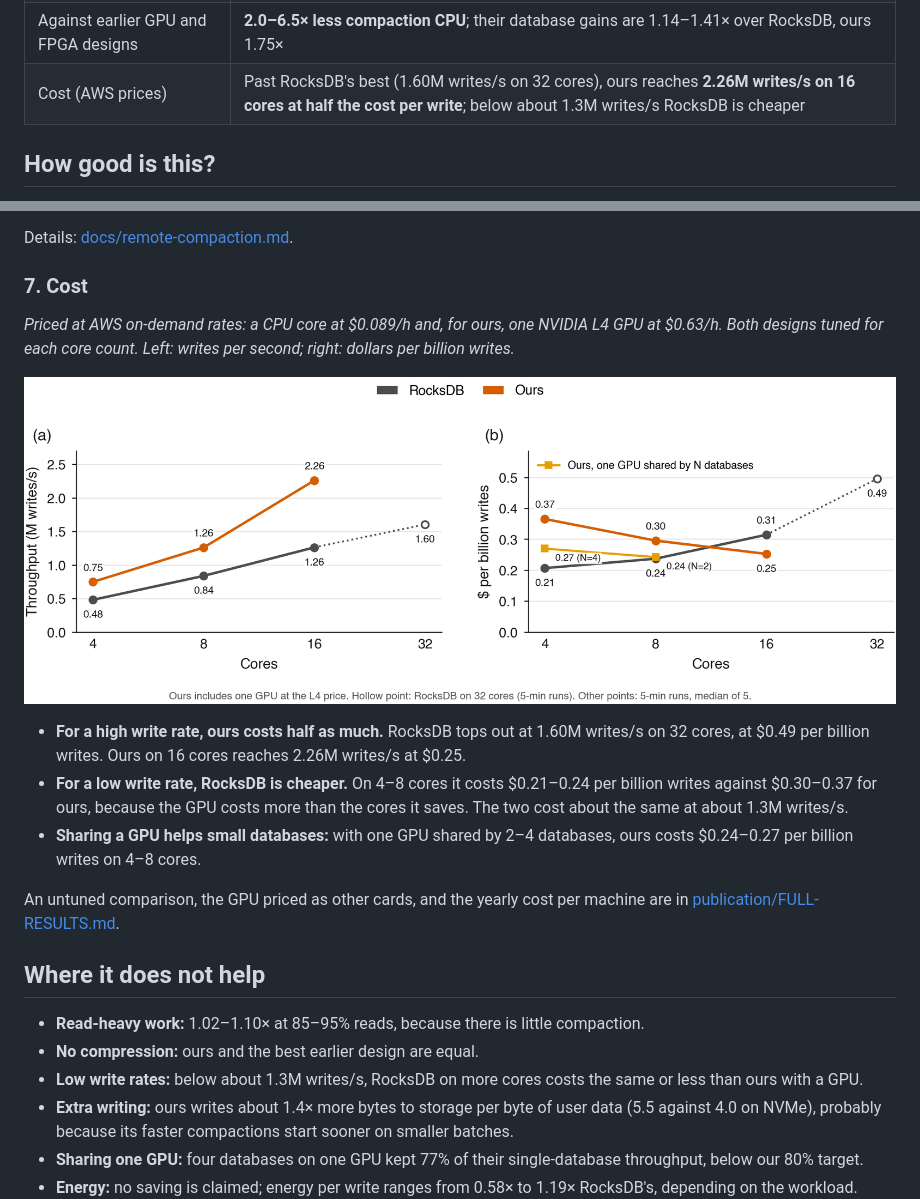
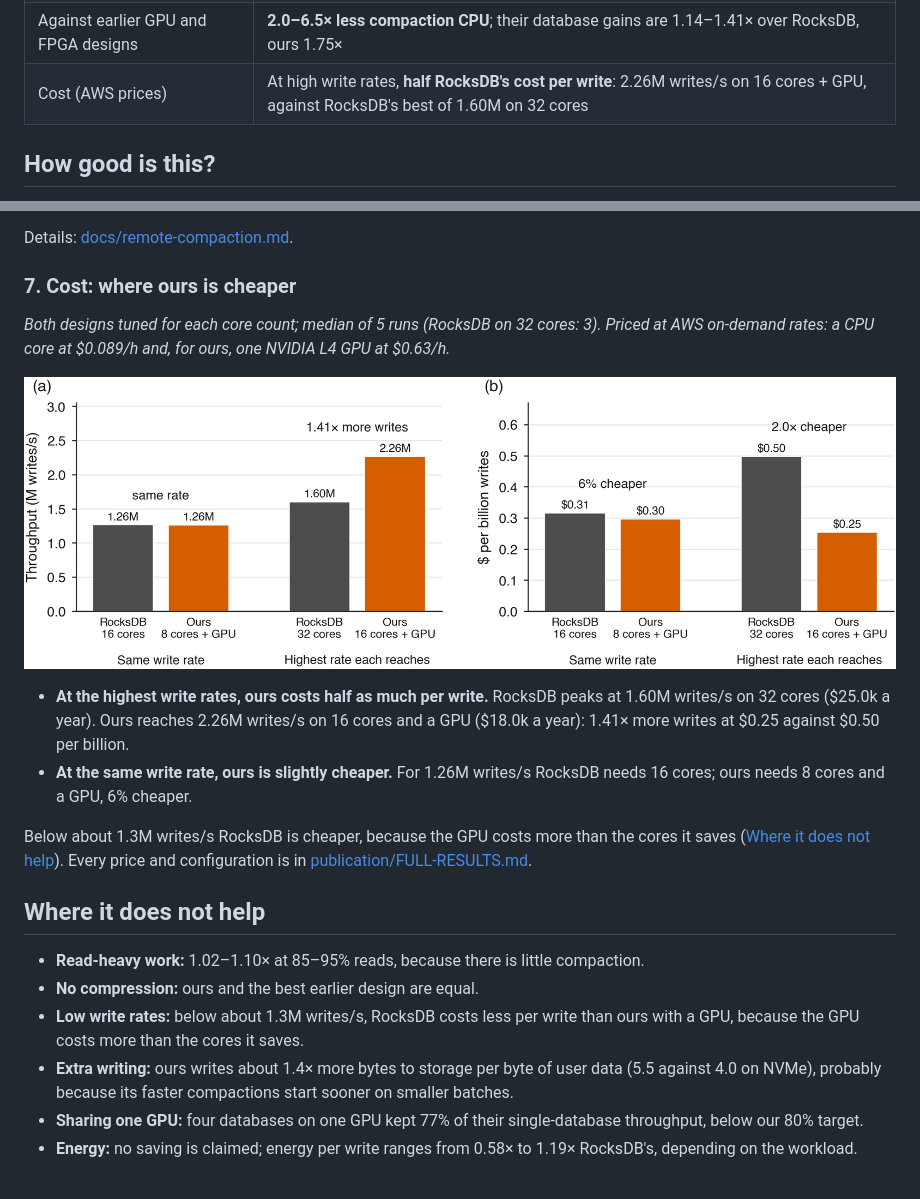
Before and after one commit to saifaldin14/lsm-tree, a Markdown page: README.md, 2 parts joined by grey strips. GitHub-like rendering; pictures changed too: publication/figures/fig35_cost_cheaper.png (added); blank space fills up the shorter version.

```diff
--- a/README.md
+++ b/README.md
@@ -31,7 +31,7 @@ the same search, on the same CPU cores. The GPU is in addition to those cores.
 | On an NVMe drive | **1.60× more writes**, **1.70× less CPU per write**, and the slowest 1% of writes **29× faster** at 630k writes/s |
 | A GPU in another machine, over RDMA | Each compaction **4.0–6.5× faster**; the whole database **1.75× more writes, 2.04× less CPU** |
 | Against earlier GPU and FPGA designs | **2.0–6.5× less compaction CPU**; their database gains are 1.14–1.41× over RocksDB, ours 1.75× |
-| Cost (AWS prices) | Past RocksDB's best (1.60M writes/s on 32 cores), ours reaches **2.26M writes/s on 16 cores at half the cost per write**; below about 1.3M writes/s RocksDB is cheaper |
+| Cost (AWS prices) | At high write rates, **half RocksDB's cost per write**: 2.26M writes/s on 16 cores + GPU, against RocksDB's best of 1.60M on 32 cores |
 
 ## How good is this?
 
@@ -200,32 +200,29 @@ second server; median of 3 runs; every compaction matched RocksDB exactly.*
 
 Details: [docs/remote-compaction.md](docs/remote-compaction.md).
 
-### 7. Cost
+### 7. Cost: where ours is cheaper
 
-*Priced at AWS on-demand rates: a CPU core at $0.089/h and, for ours, one NVIDIA L4 GPU at
-$0.63/h. Both designs tuned for each core count. Left: writes per second; right: dollars per
-billion writes.*
+*Both designs tuned for each core count; median of 5 runs (RocksDB on 32 cores: 3). Priced at AWS on-demand rates: a
+CPU core at $0.089/h and, for ours, one NVIDIA L4 GPU at $0.63/h.*
 
-![Throughput and cost per write against cores](publication/figures/fig24_cost.png)
+![Cases where ours is cheaper than RocksDB](publication/figures/fig35_cost_cheaper.png)
 
-- **For a high write rate, ours costs half as much.** RocksDB tops out at 1.60M writes/s
-  on 32 cores, at $0.49 per billion writes. Ours on 16 cores reaches 2.26M writes/s at
-  $0.25.
-- **For a low write rate, RocksDB is cheaper.** On 4–8 cores it costs $0.21–0.24 per
-  billion writes against $0.30–0.37 for ours, because the GPU costs more than the cores it
-  saves. The two cost about the same at about 1.3M writes/s.
-- **Sharing a GPU helps small databases:** with one GPU shared by 2–4 databases, ours costs
-  $0.24–0.27 per billion writes on 4–8 cores.
+- **At the highest write rates, ours costs half as much per write.** RocksDB peaks at
+  1.60M writes/s on 32 cores ($25.0k a year). Ours reaches 2.26M writes/s on 16 cores and a
+  GPU ($18.0k a year): 1.41× more writes at $0.25 against $0.50 per billion.
+- **At the same write rate, ours is slightly cheaper.** For 1.26M writes/s RocksDB needs
+  16 cores; ours needs 8 cores and a GPU, 6% cheaper.
 
-An untuned comparison, the GPU priced as other cards, and the yearly cost per machine are
+Below about 1.3M writes/s RocksDB is cheaper, because the GPU costs more than the cores it
+saves ([Where it does not help](#where-it-does-not-help)). Every price and configuration is
 in [publication/FULL-RESULTS.md](publication/FULL-RESULTS.md#7-what-it-costs-and-what-it-saves).
 
 ## Where it does not help
 
 - **Read-heavy work:** 1.02–1.10× at 85–95% reads, because there is little compaction.
 - **No compression:** ours and the best earlier design are equal.
-- **Low write rates:** below about 1.3M writes/s, RocksDB on more cores costs the same or
-  less than ours with a GPU.
+- **Low write rates:** below about 1.3M writes/s, RocksDB costs less per write than ours
+  with a GPU, because the GPU costs more than the cores it saves.
 - **Extra writing:** ours writes about 1.4× more bytes to storage per byte of user data (5.5
   against 4.0 on NVMe), probably because its faster compactions start sooner on smaller
   batches.
```
Also changed, not shown: publication/FULL-RESULTS.md (+19 -0 lines), 2 other files.
